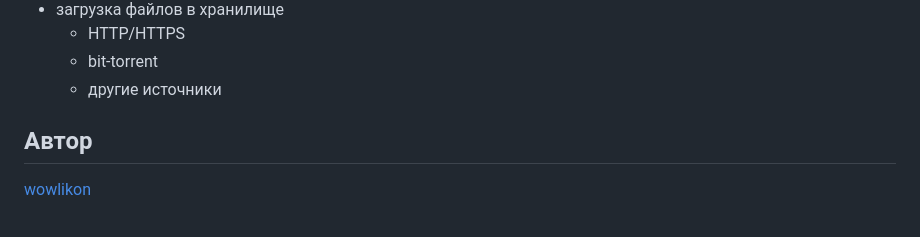
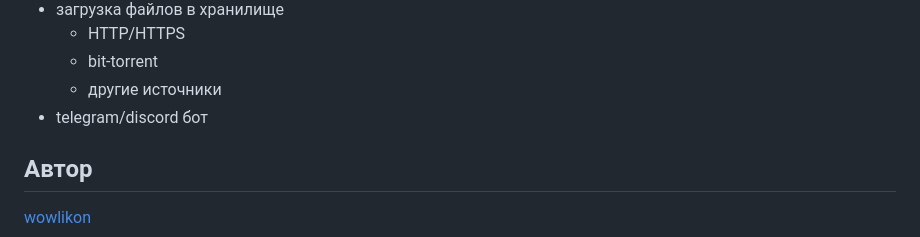
Before and after one commit to wowlikon/site, a Markdown page: README.md, the part around the change printed below. Drawn GitHub-style.

Commit message:
some changes in README.md

```diff
--- a/README.md
+++ b/README.md
@@ -139,6 +139,7 @@ site/
   - HTTP/HTTPS
   - bit-torrent
   - другие источники
+- telegram/discord бот
 
 ## Автор
 [wowlikon](https://github.com/wowlikon)
```
Also changed, not shown: other parts of README.md (+7 -7 lines).
